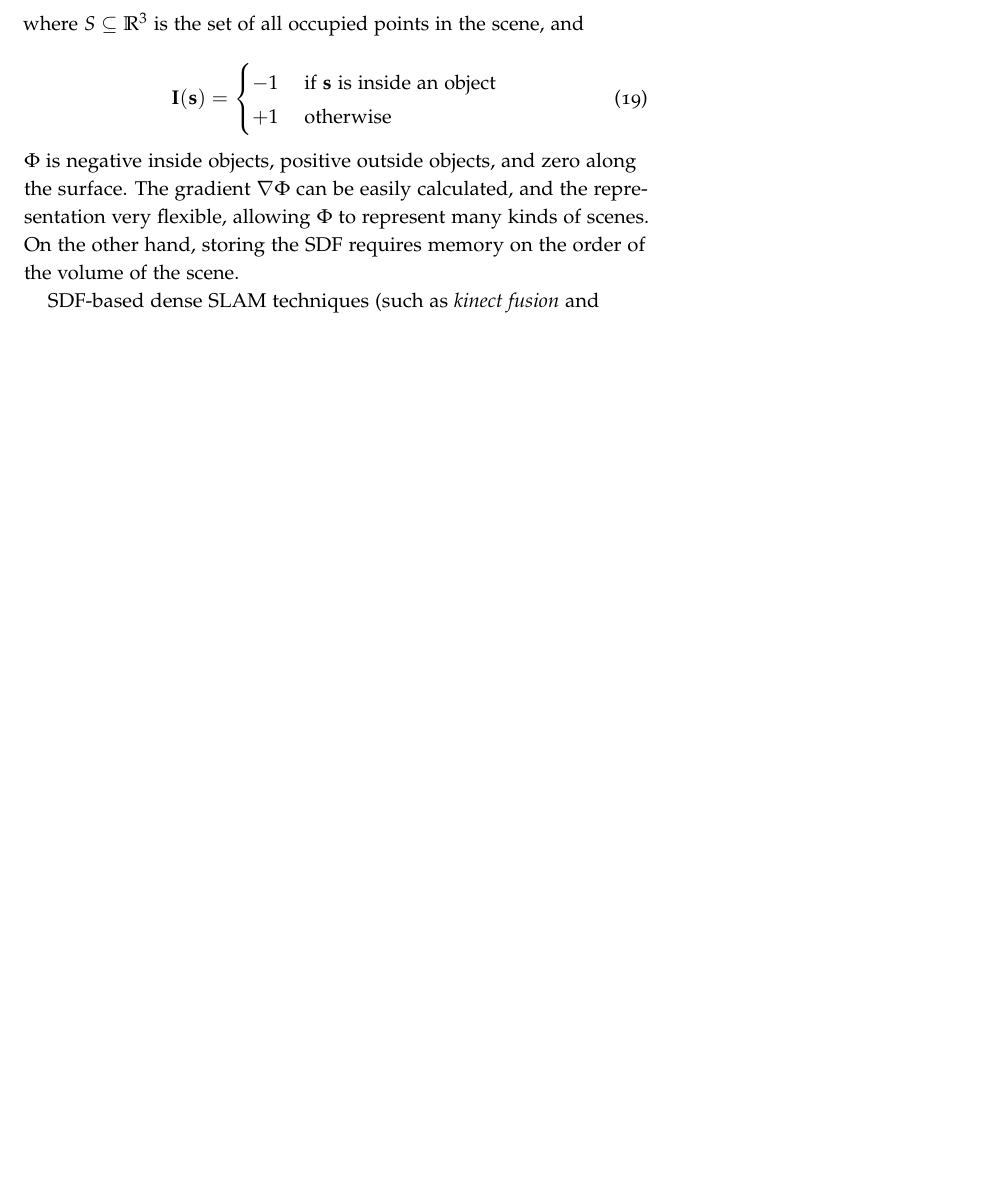
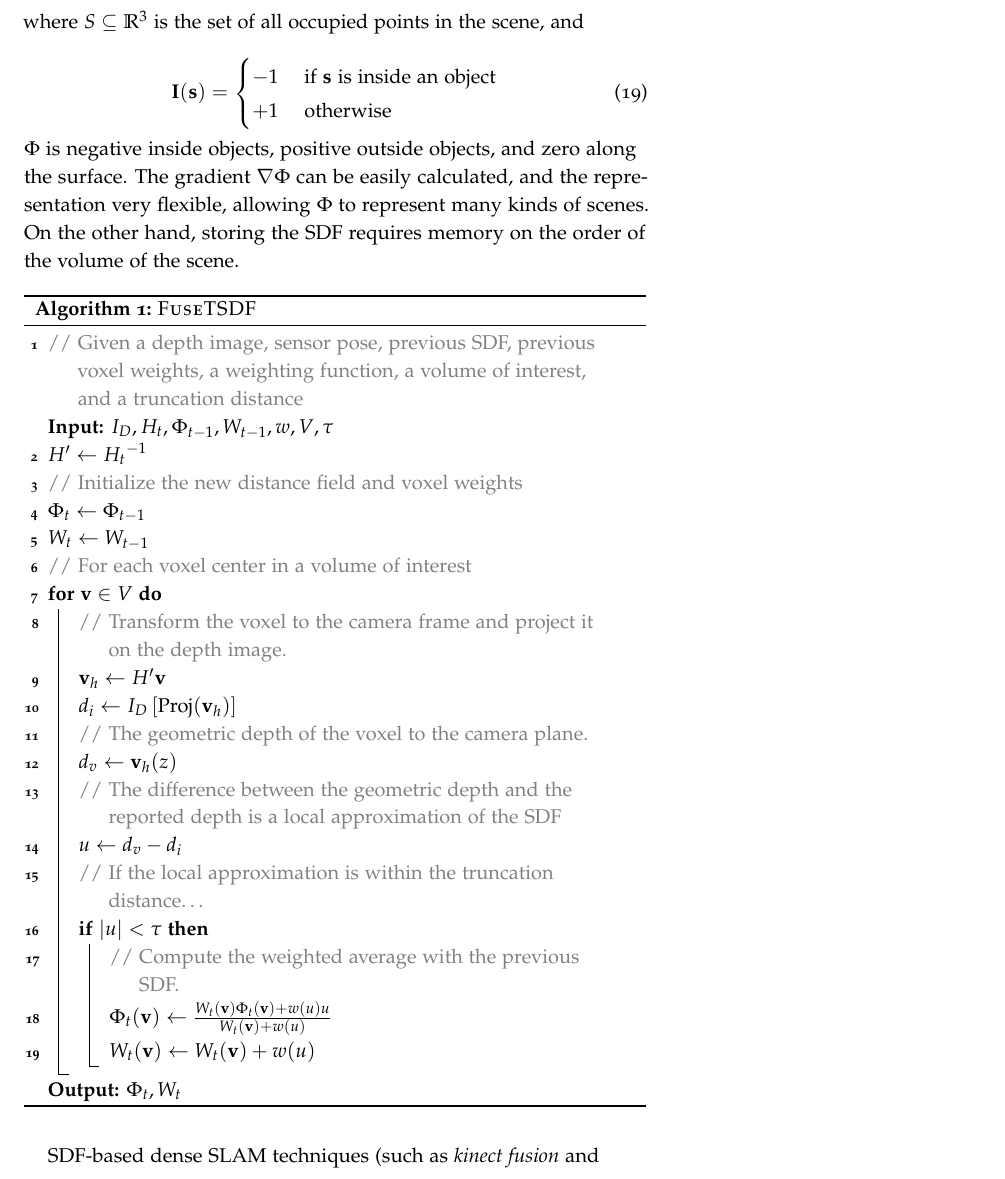
Before and after one commit to mklingen/ThesisProposal, a LaTeX thesis (Proposal.tex): part of page 16 of 34 before the commit and part of page 16 of 36 after it, cut so that both start at the same text, the shorter picture padded with empty space. Compiled offline with pdfLaTeX.

Commit message:
Messing with format

```diff
--- a/Proposal.tex
+++ b/Proposal.tex
@@ -348,7 +348,47 @@ A dense map representation of particular interest to our problem is the signed d
 
 \noindent $\Phi$ is negative inside objects, positive outside objects, and zero along the surface. The gradient $\nabla \Phi$ can be easily calculated,  and the representation very flexible, allowing $\Phi$ to represent many kinds of scenes. On the other hand, storing the SDF requires memory on the order of the volume of the scene.
 
-SDF-based dense SLAM techniques (such as \textit{kinect fusion} and variants) build $\Phi$ at time $t$ by fusing the depth image produced by the camera at time $t - 1$. A depth image can be fused into an SDF by computing a locally-linear approximation of the SDF for the depth image, and averaging it into the SDF computed at $t - 1$.  Since only one dense model is maintained at each timestep, errors in the model can compound over time. In practice, the SDF is computed only for a small region around the surfaces of objects (called the \textit{truncation region}). The result is the truncated signed distance field (TSDF).
+\begin{algorithm}
+\tcp{Given a depth image, sensor pose, previous SDF, previous voxel weights, a weighting function, a volume of interest, and a truncation distance}
+\KwIn{$I_D, H_t, \Phi_{t - 1}, W_{t - 1}, w,  V, \tau$}
+
+$H' \gets {H_t}^{-1}$
+
+\tcp{Initialize the new distance field and voxel weights}
+$\Phi_{t} \gets \Phi_{t - 1}$
+
+$W_{t} \gets W_{t - 1}$
+
+\tcp{For each voxel center in a volume of interest}
+\For{$\mathbf{v} \in V$}
+{
+    \tcp{Transform the voxel to the camera frame and project it on the depth image.}
+    $\mathbf{v}_h \gets H' \mathbf{v}$
+
+	$d_i \gets I_D\left[\Proj(\mathbf{v}_h)\right]$
+
+	\tcp{The geometric depth of the voxel to the camera plane.}
+	$d_v \gets \mathbf{v}_{h}(z)$
+
+	\tcp{The difference between the geometric depth and the reported depth is a local approximation of the SDF}
+	$u \gets d_v - d_i$
+
+	\tcp{If the local approximation is within the truncation distance\ldots}
+	\If{$|u| < \tau$}
+	{
+	    \tcp{Compute the weighted average with the previous SDF.}
+		$\Phi_{t}(\mathbf{v}) \gets \frac{W_{t}(\mathbf{v}) \Phi_{t}(\mathbf{v}) + w(u) u}{W_{t}(\mathbf{v}) + w(u)}$
+
+		$W_{t}(\mathbf{v}) \gets W_t(\mathbf{v}) + w(u)$
+	}
+}
+
+\KwOut{$\Phi_{t}, W_{t}$}
+\caption{\textsc{FuseTSDF}}
+\label{alg:TSDF}
+\end{algorithm}
+
+SDF-based dense SLAM techniques (such as \textit{kinect fusion} and variants) build $\Phi$ at time $t$ by fusing the depth image produced by the camera at time $t - 1$. A depth image can be fused into an SDF by computing a locally-linear approximation of the SDF for the depth image, and averaging it into the SDF computed at $t - 1$.  Since only one dense model is maintained at each timestep, errors in the model can compound over time. In practice, the SDF is computed only for a small region around the surfaces of objects (called the \textit{truncation region}) for which the locally-linear approximation is good. The result is the truncated signed distance field (TSDF\cite{Curless1996}) (\algref{alg:TSDF}).
 
 One of the author's earlier works, \textsc{Chisel}\cite{Klingensmith2015}, explores techniques for efficiently building and storing the SDF used in dense SLAM, and extends the technique to mobile phones. This thesis will be using \textsc{Chisel} as a backend dense mapping technique.
 
```
Also changed, not shown: Proposal.tex (17 more changed lines).
